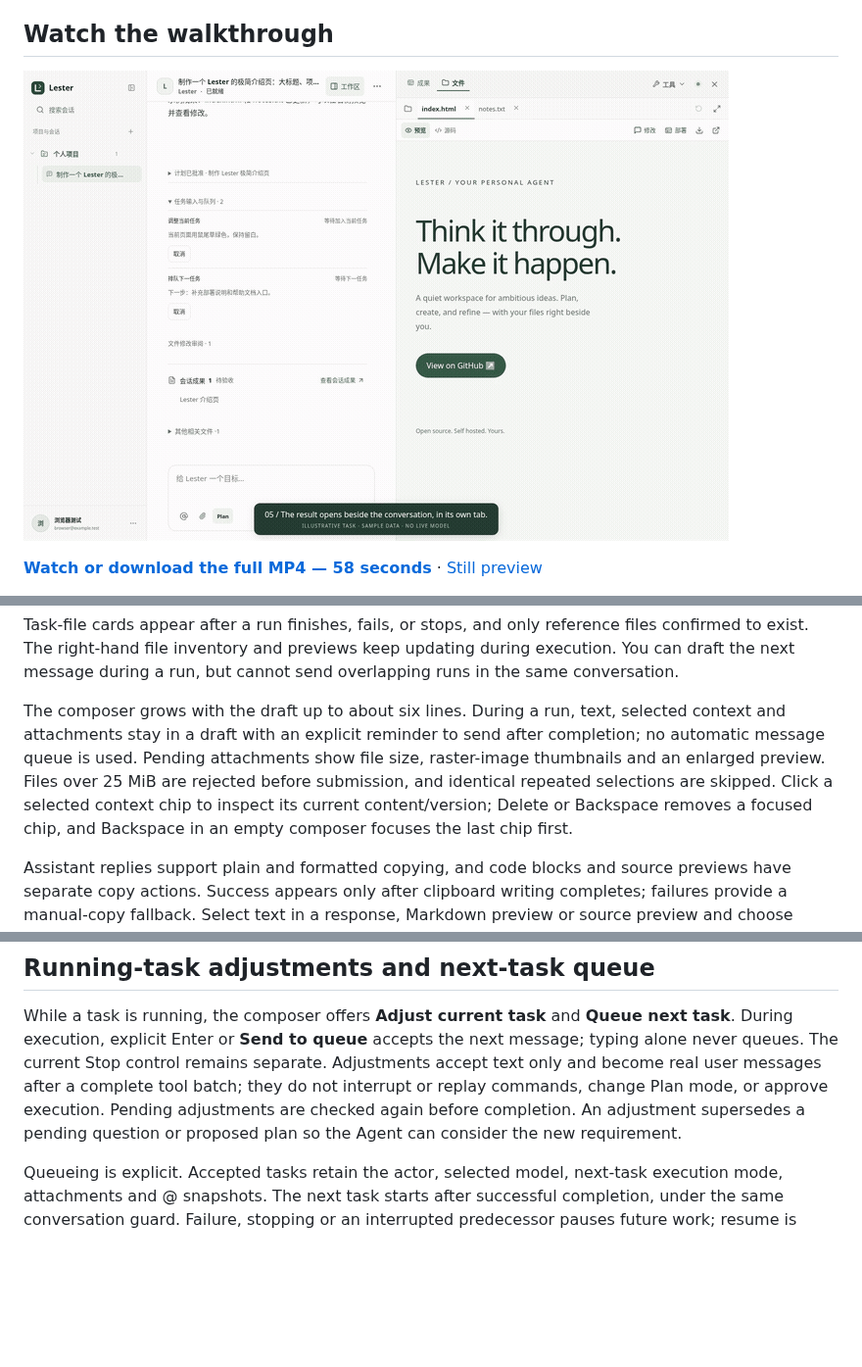
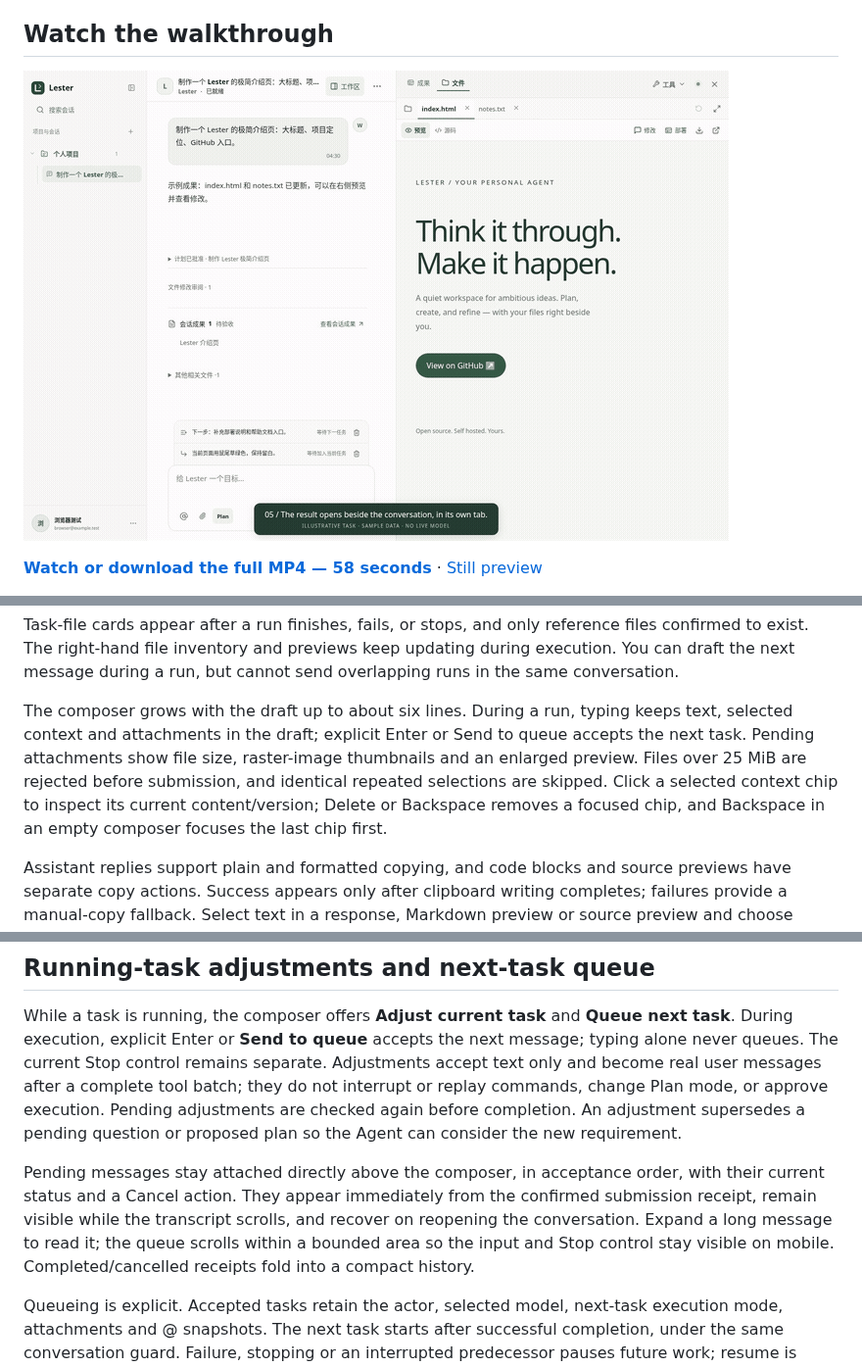
Before and after one commit to biubiuqiu/lester-agent, a Markdown page: README.md, 3 parts joined by grey strips. Shown at 98% size. Drawn GitHub-style; pictures changed too: docs/media/lester-walkthrough.gif; blank space fills up the shorter version.

Commit message:
feat: attach pending task messages to the composer

```diff
--- a/README.md
+++ b/README.md
@@ -150,7 +150,7 @@ The executor is separated from the conversation service but still runs inside AP
 
 Task-file cards appear after a run finishes, fails, or stops, and only reference files confirmed to exist. The right-hand file inventory and previews keep updating during execution. You can draft the next message during a run, but cannot send overlapping runs in the same conversation.
 
-The composer grows with the draft up to about six lines. During a run, text, selected context and attachments stay in a draft with an explicit reminder to send after completion; no automatic message queue is used. Pending attachments show file size, raster-image thumbnails and an enlarged preview. Files over 25 MiB are rejected before submission, and identical repeated selections are skipped. Click a selected context chip to inspect its current content/version; Delete or Backspace removes a focused chip, and Backspace in an empty composer focuses the last chip first.
+The composer grows with the draft up to about six lines. During a run, typing keeps text, selected context and attachments in the draft; explicit Enter or Send to queue accepts the next task. Pending attachments show file size, raster-image thumbnails and an enlarged preview. Files over 25 MiB are rejected before submission, and identical repeated selections are skipped. Click a selected context chip to inspect its current content/version; Delete or Backspace removes a focused chip, and Backspace in an empty composer focuses the last chip first.
 
 Assistant replies support plain and formatted copying, and code blocks and source previews have separate copy actions. Success appears only after clipboard writing completes; failures provide a manual-copy fallback. Select text in a response, Markdown preview or source preview and choose **Quote and ask** to append a visible quotation to the existing draft and focus the composer without sending. Source quotes include the path and line range; selections over 6,000 characters explicitly quote only the first 6,000.
 
@@ -830,6 +830,8 @@ Databases already on 001–020 apply `000021_run_interactions.up.sql` once after
 
 While a task is running, the composer offers **Adjust current task** and **Queue next task**. During execution, explicit Enter or **Send to queue** accepts the next message; typing alone never queues. The current Stop control remains separate. Adjustments accept text only and become real user messages after a complete tool batch; they do not interrupt or replay commands, change Plan mode, or approve execution. Pending adjustments are checked again before completion. An adjustment supersedes a pending question or proposed plan so the Agent can consider the new requirement.
 
+Pending messages stay attached directly above the composer, in acceptance order, with their current status and a Cancel action. They appear immediately from the confirmed submission receipt, remain visible while the transcript scrolls, and recover on reopening the conversation. Expand a long message to read it; the queue scrolls within a bounded area so the input and Stop control stay visible on mobile. Completed/cancelled receipts fold into a compact history.
+
 Queueing is explicit. Accepted tasks retain the actor, selected model, next-task execution mode, attachments and @ snapshots. The next task starts after successful completion, under the same conversation guard. Failure, stopping or an interrupted predecessor pauses future work; resume is explicit and requires an idle conversation. Actor membership is checked again before dispatch. Held text adjustments can be copied back to the draft without sending. Receipt loss preserves the draft and checks the original ID rather than replaying a mutation. “Added to current task” means the input was recorded, not that its requested effect has succeeded.
 
 For databases already on 001–021, back up, stop API writes and apply `000022_run_inputs.up.sql` once. Earlier versions apply all missing migrations in numeric order. Stop active tasks and restore a compatible API/Web before rolling back 022; accepted queue records are removed, while messages and files remain. Queue rollback does not undo any file or external effect.
```
Also changed, not shown: AGENTS.md (+1 -0 lines), docs/media/lester-walkthrough.png, 12 other files.
